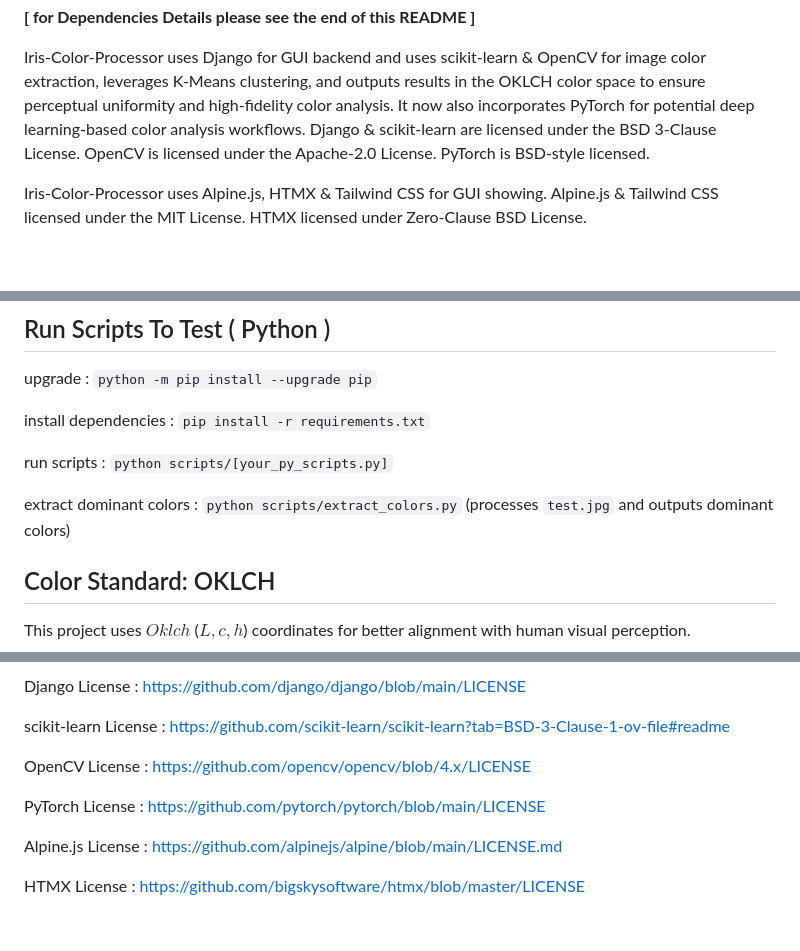
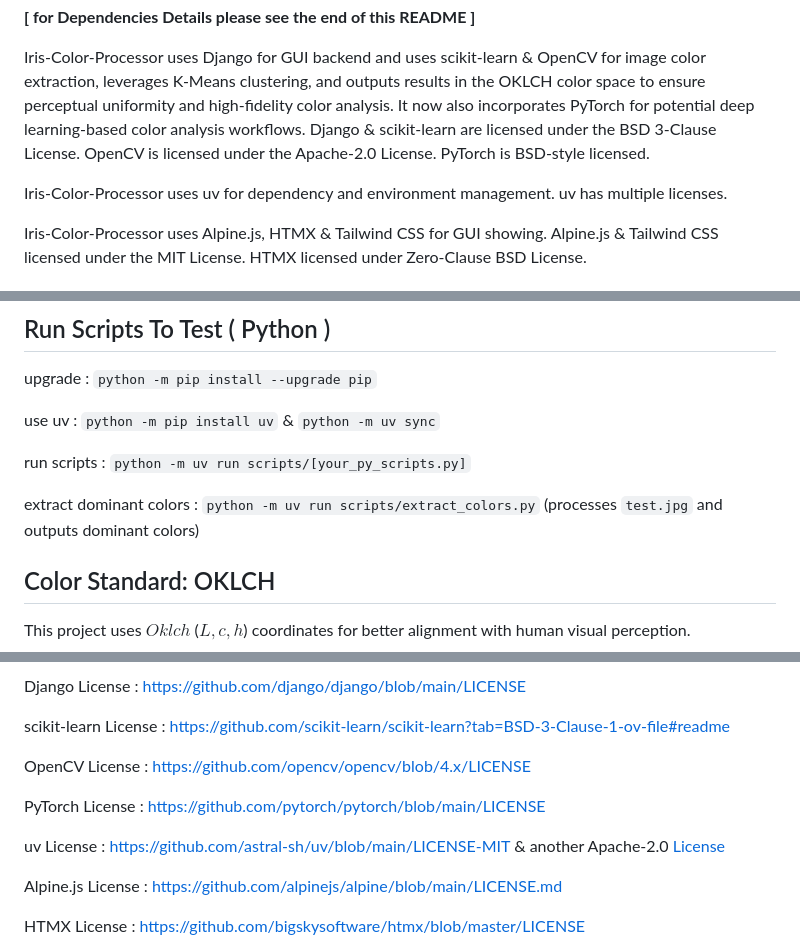
Before and after one commit to moosh0114/Iris-img-to-palette, a Markdown page: README.md, 3 parts joined by grey strips. Rendered like a GitHub page; blank space fills up the shorter version.

Commit message:
[chore] add back uv usage guide to README

```diff
--- a/README.md
+++ b/README.md
@@ -28,6 +28,8 @@ IMPORTANT : This project is still in the development and testing stages, licensi
 
 Iris-Color-Processor uses Django for GUI backend and uses scikit-learn & OpenCV for image color extraction, leverages K-Means clustering, and outputs results in the OKLCH color space to ensure perceptual uniformity and high-fidelity color analysis. It now also incorporates PyTorch for potential deep learning-based color analysis workflows. Django & scikit-learn are licensed under the BSD 3-Clause License. OpenCV is licensed under the Apache-2.0 License. PyTorch is BSD-style licensed.
 
+Iris-Color-Processor uses uv for dependency and environment management. uv has multiple licenses.
+
 Iris-Color-Processor uses Alpine.js, HTMX & Tailwind CSS for GUI showing. Alpine.js & Tailwind CSS licensed under the MIT License. HTMX licensed under Zero-Clause BSD License.
 
 ## Install ( PyPI )
@@ -43,11 +45,11 @@ For Python Version :
 
 upgrade : `python -m pip install --upgrade pip`
 
-install dependencies : `pip install -r requirements.txt`
+use uv : `python -m pip install uv` & `python -m uv sync`
 
-run scripts : `python scripts/[your_py_scripts.py]`
+run scripts : `python -m uv run scripts/[your_py_scripts.py]`
 
-extract dominant colors : `python scripts/extract_colors.py` (processes `test.jpg` and outputs dominant colors)
+extract dominant colors : `python -m uv run scripts/extract_colors.py` (processes `test.jpg` and outputs dominant colors)
 
 ## Color Standard: OKLCH
 
@@ -71,6 +73,9 @@ OpenCV License : [https://github.com/opencv/opencv/blob/4.x/LICENSE](https://git
 PyTorch License : [https://github.com/pytorch/pytorch/blob/main/LICENSE](https://github.com/pytorch/pytorch/blob/main/LICENSE)
 <br>
 
+uv License : [https://github.com/astral-sh/uv/blob/main/LICENSE-MIT](https://github.com/astral-sh/uv/blob/main/LICENSE-MIT) & another Apache-2.0 [License](https://github.com/astral-sh/uv/blob/main/LICENSE-APACHE)
+<br>
+
 Alpine.js License : [https://github.com/alpinejs/alpine/blob/main/LICENSE.md](https://github.com/alpinejs/alpine/blob/main/LICENSE.md)
 <br>
 
```
